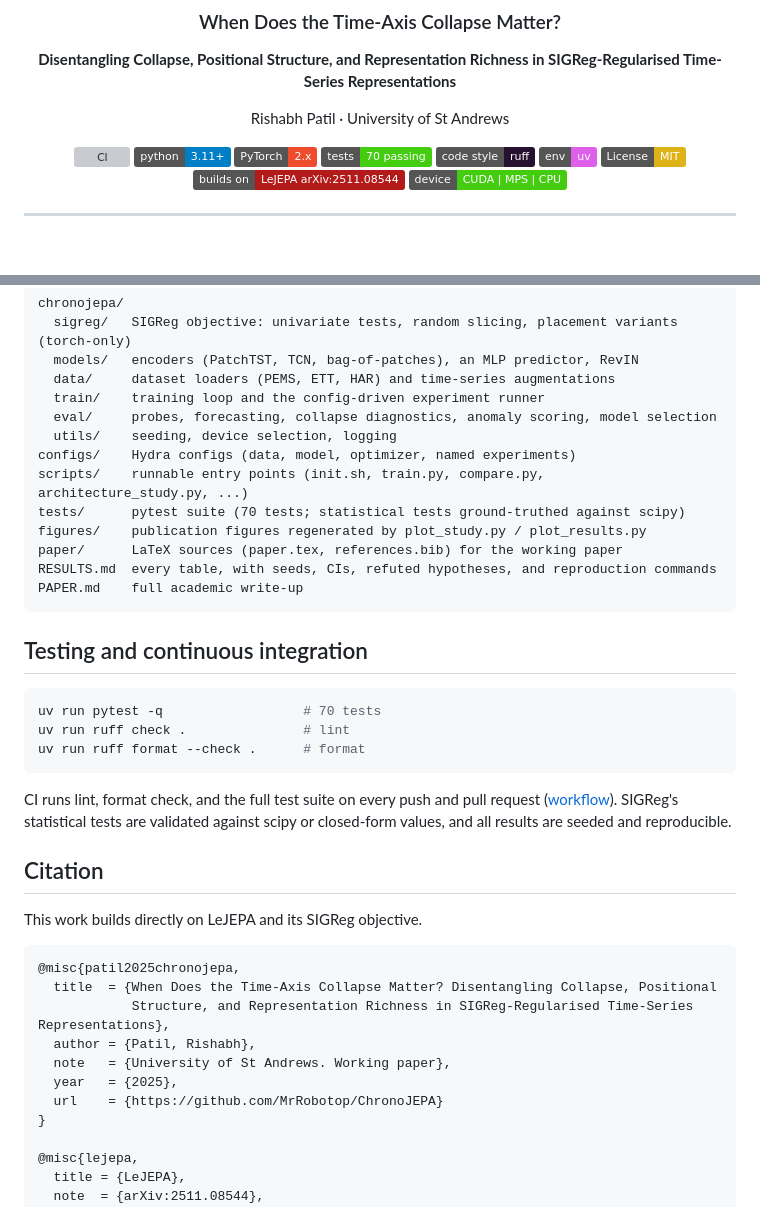
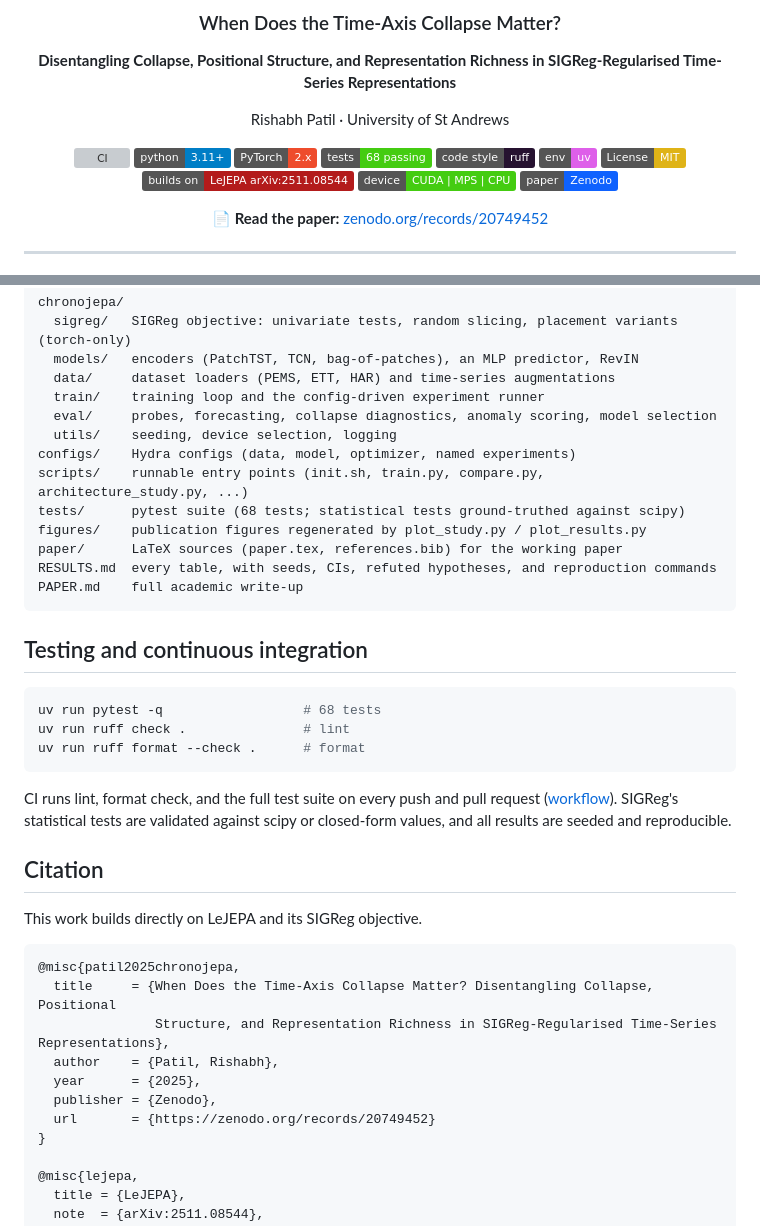
Before and after one commit to MrRobotop/ChronoJEPA, a Markdown page: README.md, 2 parts joined by grey strips. Rendered like a GitHub page; badges without logos; blank space fills up the shorter version; grey boxes are pictures that could not be loaded.

Commit message:
Add Zenodo paper link and correct test count to 68
Link the published record (zenodo.org/records/20749452) via a badge, a
prominent line under the title, and the citation block. Correct the test
count from 70 to 68, verified by a local pytest run this session (68 passed,
exit 0).

Co-Authored-By: Claude Opus 4.8 (1M context) <noreply@anthropic.com>

````diff
--- a/README.md
+++ b/README.md
@@ -10,12 +10,15 @@ Rishabh Patil · University of St Andrews
 [![CI](https://github.com/MrRobotop/ChronoJEPA/actions/workflows/ci.yml/badge.svg)](https://github.com/MrRobotop/ChronoJEPA/actions/workflows/ci.yml)
 [![Python 3.11+](https://img.shields.io/badge/python-3.11%2B-blue.svg)](https://www.python.org/)
 [![PyTorch 2.x](https://img.shields.io/badge/PyTorch-2.x-ee4c2c.svg?logo=pytorch&logoColor=white)](https://pytorch.org/)
-[![Tests](https://img.shields.io/badge/tests-70%20passing-brightgreen.svg)](tests/)
+[![Tests](https://img.shields.io/badge/tests-68%20passing-brightgreen.svg)](tests/)
 [![Code style: ruff](https://img.shields.io/badge/code%20style-ruff-261230.svg)](https://github.com/astral-sh/ruff)
 [![uv](https://img.shields.io/badge/env-uv-de5fe9.svg)](https://github.com/astral-sh/uv)
 [![License: MIT](https://img.shields.io/badge/License-MIT-yellow.svg)](LICENSE)
 [![Built on LeJEPA](https://img.shields.io/badge/builds%20on-LeJEPA%20arXiv%3A2511.08544-b31b1b.svg)](https://arxiv.org/abs/2511.08544)
 [![Device: CUDA · MPS · CPU](https://img.shields.io/badge/device-CUDA%20%7C%20MPS%20%7C%20CPU-success.svg)](#installation)
+[![Published on Zenodo](https://img.shields.io/badge/paper-Zenodo-0F62FE.svg)](https://zenodo.org/records/20749452)
+
+📄 **Read the paper:** [zenodo.org/records/20749452](https://zenodo.org/records/20749452)
 
 </div>
 
@@ -307,7 +310,7 @@ chronojepa/
   utils/    seeding, device selection, logging
 configs/    Hydra configs (data, model, optimizer, named experiments)
 scripts/    runnable entry points (init.sh, train.py, compare.py, architecture_study.py, ...)
-tests/      pytest suite (70 tests; statistical tests ground-truthed against scipy)
+tests/      pytest suite (68 tests; statistical tests ground-truthed against scipy)
 figures/    publication figures regenerated by plot_study.py / plot_results.py
 paper/      LaTeX sources (paper.tex, references.bib) for the working paper
 RESULTS.md  every table, with seeds, CIs, refuted hypotheses, and reproduction commands
@@ -317,7 +320,7 @@ PAPER.md    full academic write-up
 ## Testing and continuous integration
 
 ```bash
-uv run pytest -q                  # 70 tests
+uv run pytest -q                  # 68 tests
 uv run ruff check .               # lint
 uv run ruff format --check .      # format
 ```
@@ -332,12 +335,12 @@ This work builds directly on LeJEPA and its SIGReg objective.
 
 ```bibtex
 @misc{patil2025chronojepa,
-  title  = {When Does the Time-Axis Collapse Matter? Disentangling Collapse, Positional
-            Structure, and Representation Richness in SIGReg-Regularised Time-Series Representations},
-  author = {Patil, Rishabh},
-  note   = {University of St Andrews. Working paper},
-  year   = {2025},
-  url    = {https://github.com/MrRobotop/ChronoJEPA}
+  title     = {When Does the Time-Axis Collapse Matter? Disentangling Collapse, Positional
+               Structure, and Representation Richness in SIGReg-Regularised Time-Series Representations},
+  author    = {Patil, Rishabh},
+  year      = {2025},
+  publisher = {Zenodo},
+  url       = {https://zenodo.org/records/20749452}
 }
 
 @misc{lejepa,
````
